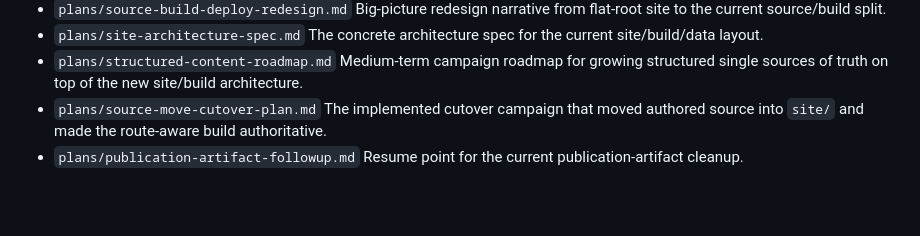
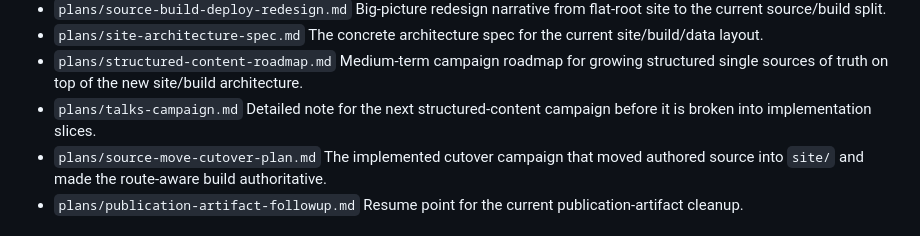
Before and after one commit to ztatlock/ztatlock.github.io, a Markdown page: docs/README.md, the part around the change. Rendered like a GitHub page; blank space fills up the shorter version.

Commit message:
Plan talks structured-content campaign

```diff
--- a/docs/README.md
+++ b/docs/README.md
@@ -64,6 +64,9 @@ meant to be read, maintained, and extended over time.
 - `plans/structured-content-roadmap.md`
   Medium-term campaign roadmap for growing structured single sources of truth
   on top of the new site/build architecture.
+- `plans/talks-campaign.md`
+  Detailed note for the next structured-content campaign before it is broken
+  into implementation slices.
 - `plans/source-move-cutover-plan.md`
   The implemented cutover campaign that moved authored source into `site/` and
   made the route-aware build authoritative.
```
Also changed, not shown: docs/plans/structured-content-roadmap.md (+4 -0 lines), docs/plans/talks-campaign.md (added, +203 -0 lines).
